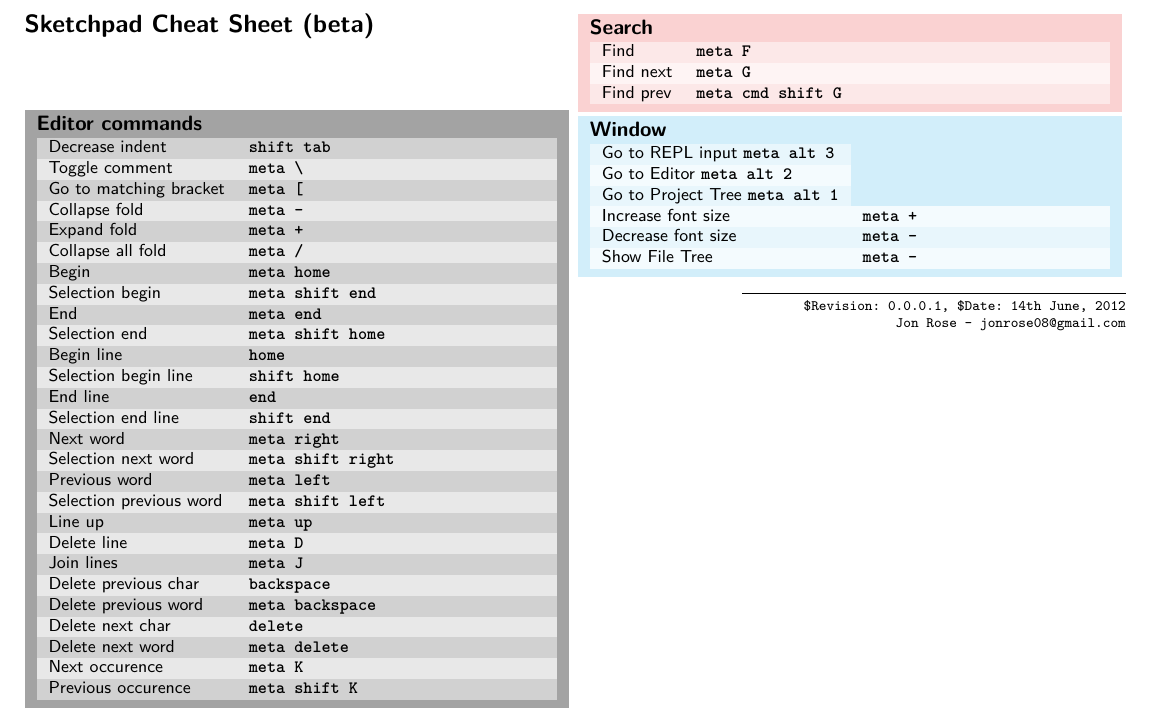
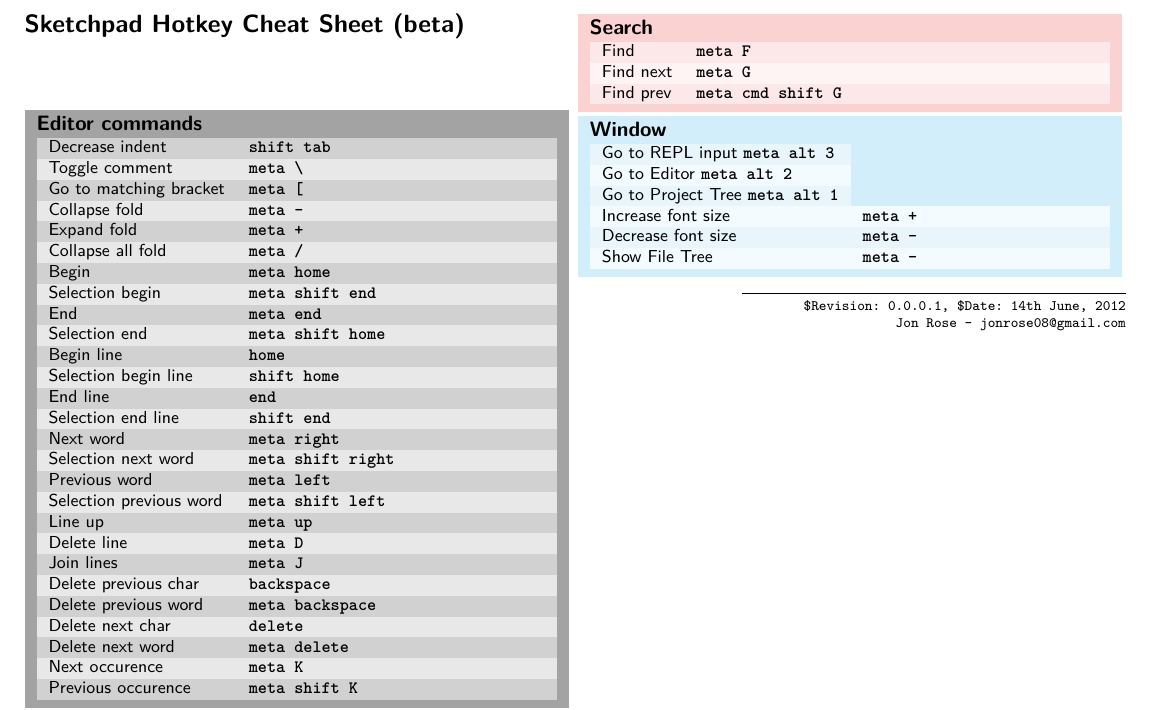
Before and after one commit to ghostandthemachine/sketchpad, a LaTeX document (docs/sketchpad-cheat-sheet.tex): part of the page, cut so that both start at the same text. Compiled offline with pdfLaTeX.

Commit message:
fix cheat sheet layout

```diff
--- a/docs/sketchpad-cheat-sheet.tex
+++ b/docs/sketchpad-cheat-sheet.tex
@@ -72,7 +72,7 @@
 
                \begin{document}
 
-               {\Large{\textbf{Sketchpad Cheat Sheet (beta)}}}
+               {\Large{\textbf{Sketchpad Hotkey Cheat Sheet (beta)}}}
 
                \colouredbox{grey}{
                  \section{Editor commands}
```
Also changed, not shown: docs/sketchpad-cheat-sheet.pdf.
